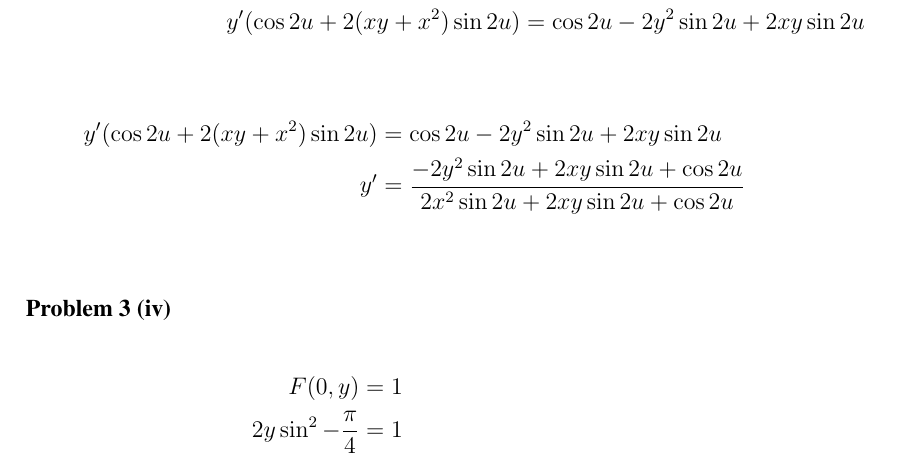
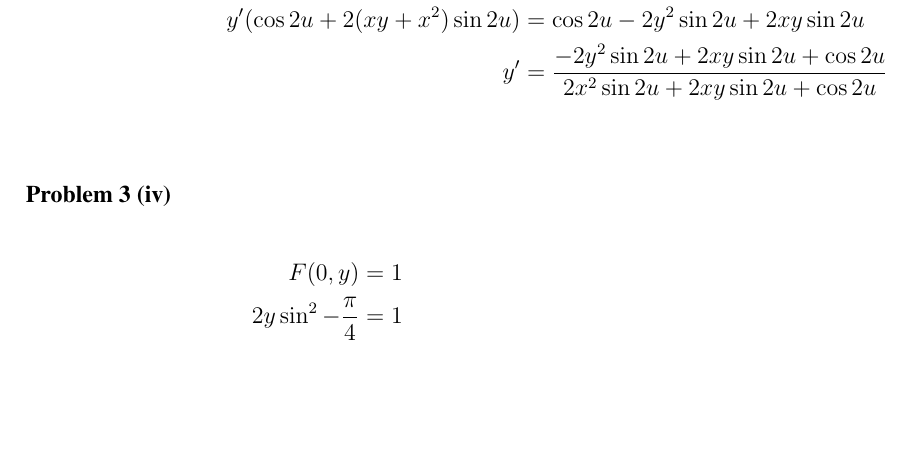
Before and after one commit to cslarsen/skole-mat200, a LaTeX document (ov1.tex): part of page 6 of 8, cut so that both start at the same text, the shorter picture padded with empty space. Compiled offline with pdfLaTeX.

Commit message:
All finished

```diff
--- a/ov1.tex
+++ b/ov1.tex
@@ -184,9 +184,6 @@ Differentiating both sides
   y'\cos{2u} + 2y'(xy+x^2)\sin{2u}+2(y^2-xy)\sin{2u} &= \cos{2u} \\
   y'\cos{2u} + 2y'(xy+x^2)\sin{2u} &= \cos{2u}-2y^2\sin{2u}+2xy\sin{2u} \\
   y'(\cos{2u} + 2(xy+x^2)\sin{2u}) &= \cos{2u}-2y^2\sin{2u}+2xy\sin{2u} \\
-\end{align*}
-\begin{align*}
-  y'(\cos{2u} + 2(xy+x^2)\sin{2u}) &= \cos{2u}-2y^2\sin{2u}+2xy\sin{2u} \\
   y' &= \frac{ -2y^2\sin{2u} + 2xy\sin{2u} + \cos{2u} }
              {  2x^2\sin{2u} + 2xy\sin{2u} + \cos{2u} } \\
 \end{align*}
```
